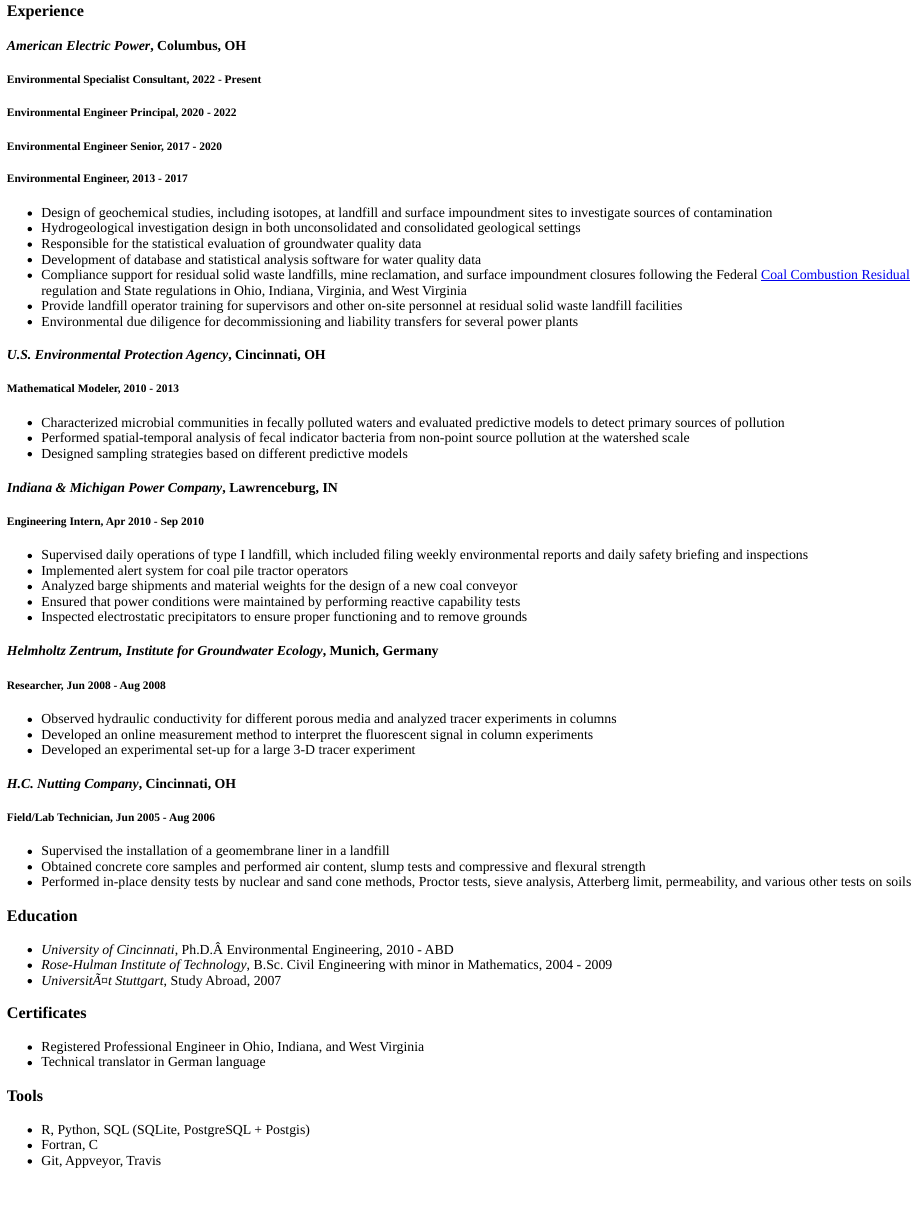
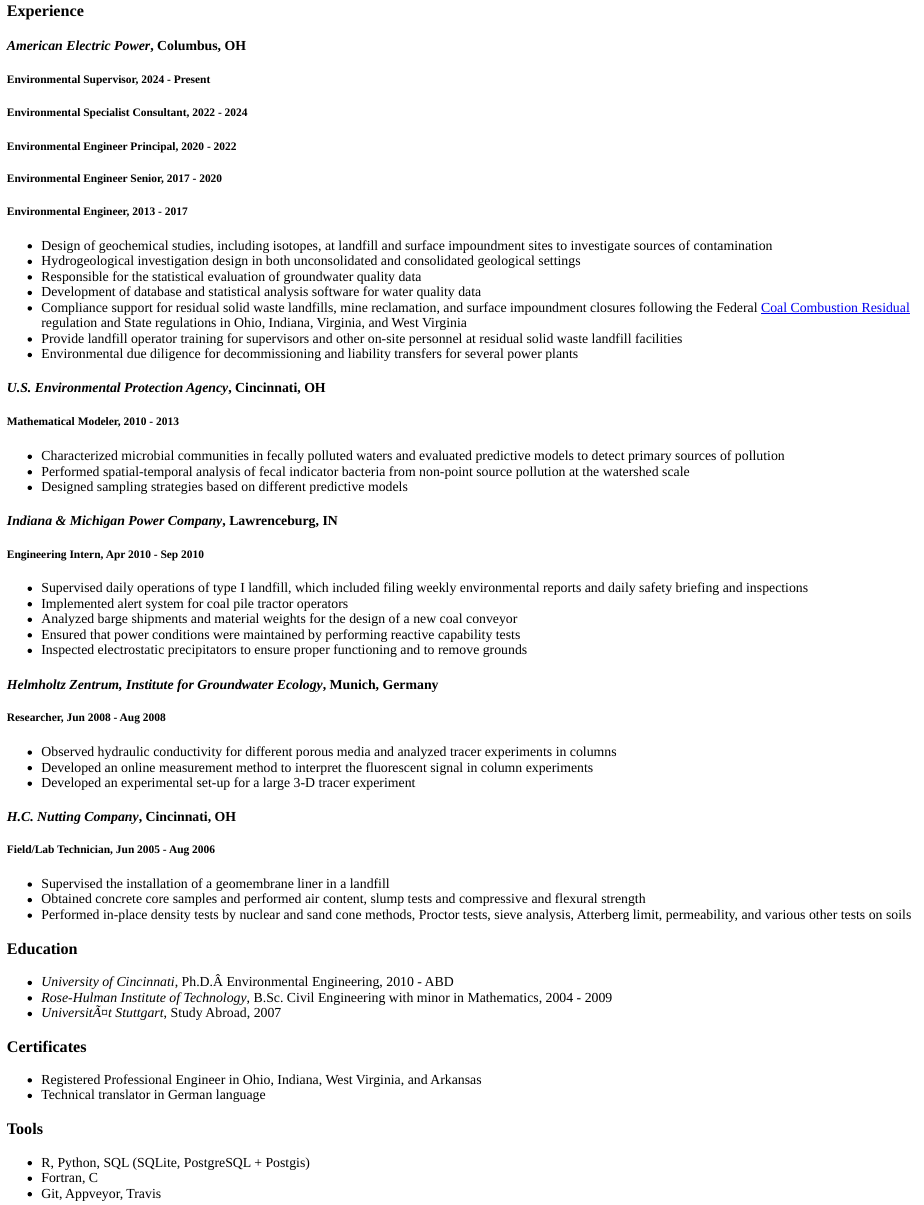
Before and after one commit to jentjr/jentjr.github.io, an R Markdown document (content/resume.Rmd): the page in a window 1100 px wide, from its top. The pictures show the output file content/resume.html that the author committed with the source, opened offline.

Commit message:
Update resume

```diff
--- a/content/resume.Rmd
+++ b/content/resume.Rmd
@@ -1,6 +1,6 @@
 ---
 output: html_document
-date: '2023-03-21'
+date: '2024-08-06'
 ---
 
 ### Experience
@@ -9,7 +9,9 @@
 
 #### *American Electric Power*, Columbus, OH
 
-##### Environmental Specialist Consultant, 2022 - Present
+##### Environmental Supervisor, 2024 - Present
+
+##### Environmental Specialist Consultant, 2022 - 2024
 
 ##### Environmental Engineer Principal, 2020 - 2022
 
@@ -62,7 +64,7 @@
 * *Universit&auml;t Stuttgart*, Study Abroad, 2007
 
 ### Certificates
-* Registered Professional Engineer in Ohio, Indiana, and West Virginia
+* Registered Professional Engineer in Ohio, Indiana, West Virginia, and Arkansas
 * Technical translator in German language
 
 ### Tools
```
Also changed, not shown: content/resume.html.
